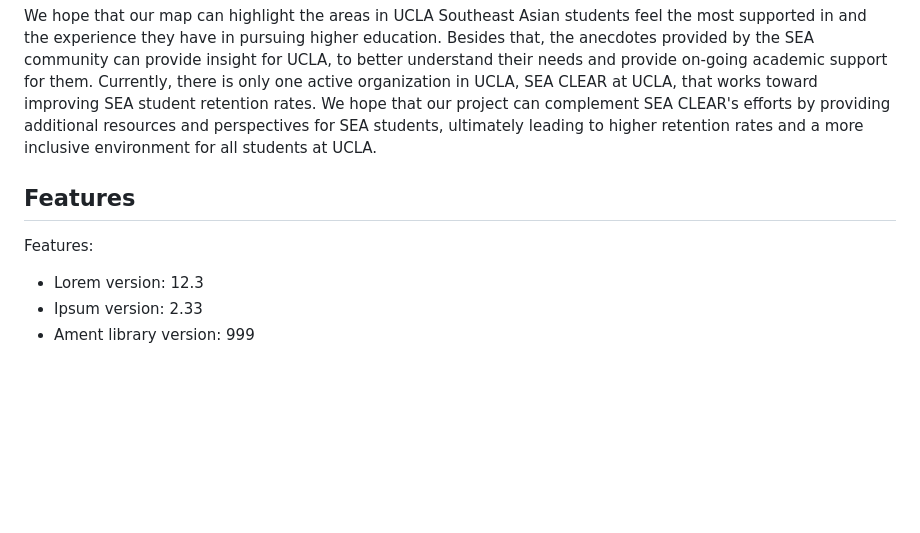
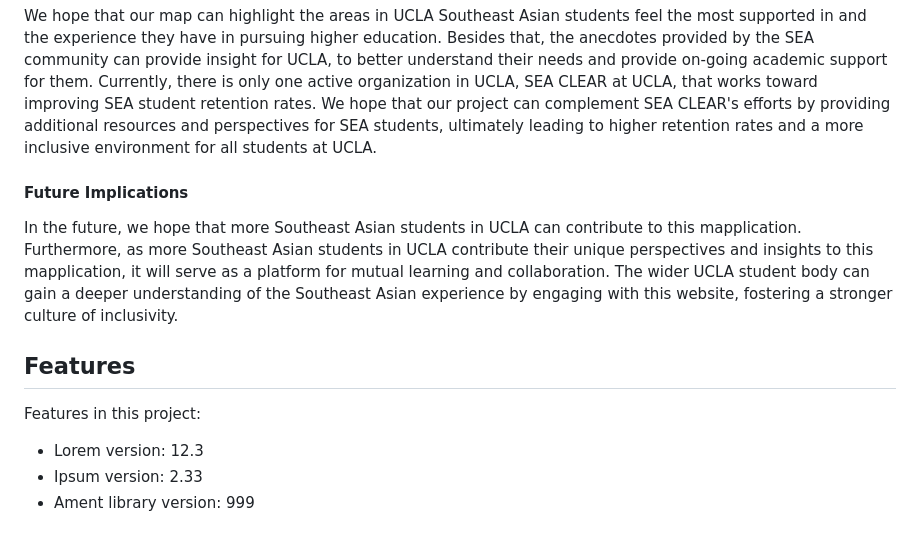
Before and after one commit to joanneluong/AAS191A-SEA, a Markdown page: README.md, the part around the change. Drawn GitHub-style; blank space fills up the shorter version.

```diff
--- a/README.md
+++ b/README.md
@@ -30,8 +30,11 @@ Project is created with:
 #### Long Term Impact
 We hope that our map can highlight the areas in UCLA Southeast Asian students feel the most supported in and the experience they have in pursuing higher education. Besides that, the anecdotes provided by the SEA community can provide insight for UCLA, to better understand their needs and provide on-going academic support for them. Currently, there is only one active organization in UCLA, SEA CLEAR at UCLA, that works toward improving SEA student retention rates. We hope that our project can complement SEA CLEAR's efforts by providing additional resources and perspectives for SEA students, ultimately leading to higher retention rates and a more inclusive environment for all students at UCLA.
 
+#### Future Implications
+In the future, we hope that more Southeast Asian students in UCLA can contribute to this mapplication. Furthermore, as more Southeast Asian students in UCLA contribute their unique perspectives and insights to this mapplication, it will serve as a platform for mutual learning and collaboration. The wider UCLA student body can gain a deeper understanding of the Southeast Asian experience by engaging with this website, fostering a stronger culture of inclusivity.
+
 ## Features
-Features:
+Features in this project:
 * Lorem version: 12.3
 * Ipsum version: 2.33
 * Ament library version: 999
```
